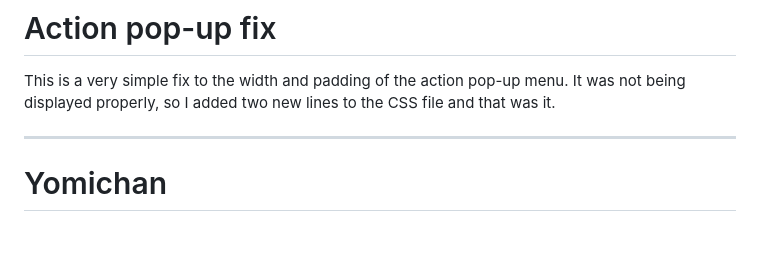
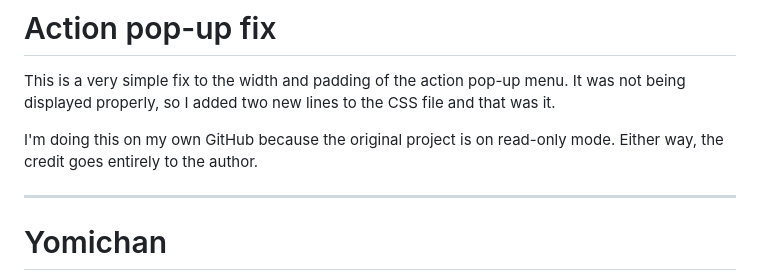
Before and after one commit to lbaungartner/yomichan-action-pop-up-fix, a Markdown page: README.md, the part around the change. GitHub-like rendering; blank space fills up the shorter version.

Commit message:
docs: added credits to the author of the project

```diff
--- a/README.md
+++ b/README.md
@@ -1,6 +1,8 @@
 # Action pop-up fix
 
 This is a very simple fix to the width and padding of the action pop-up menu. It was not being displayed properly, so I added two new lines to the CSS file and that was it.
+
+I'm doing this on my own GitHub because the original project is on read-only mode. Either way, the credit goes entirely to the author.
 
 ---
 
```
